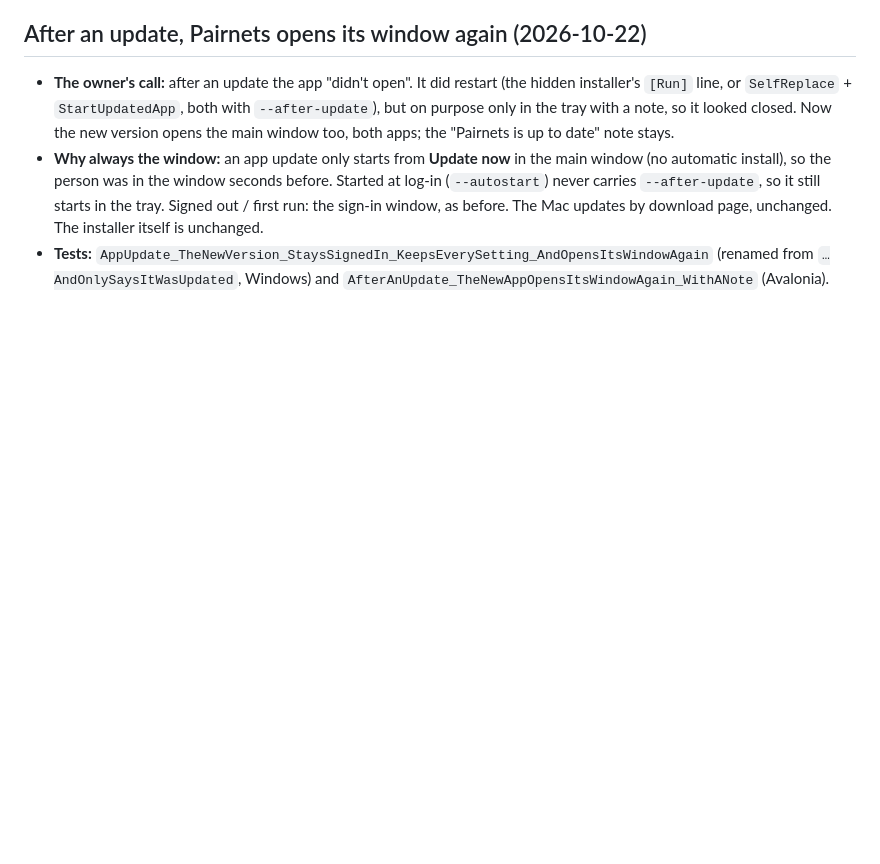
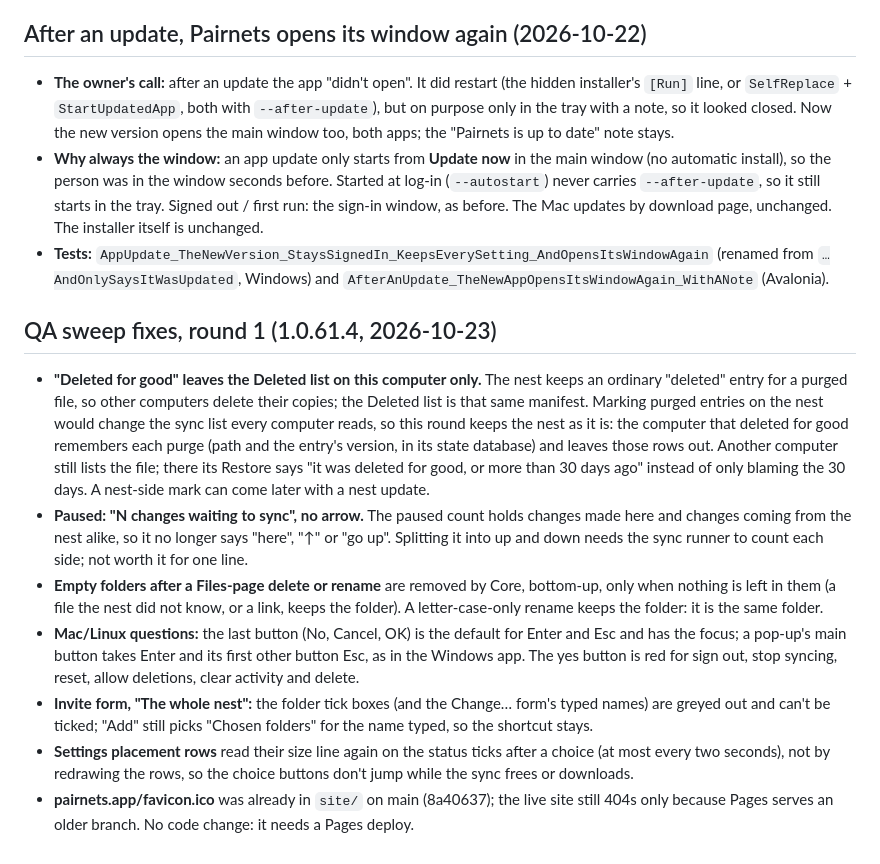
Before and after one commit to MRnigth/Pairnets, a Markdown page: docs/DECISIONS.md, the part around the change. Rendered like a GitHub page; blank space fills up the shorter version.

Commit message:
docs: the QA round-1 judgment calls in DECISIONS.md

```diff
--- a/docs/DECISIONS.md
+++ b/docs/DECISIONS.md
@@ -1766,3 +1766,27 @@ change was never seen.
   page, unchanged. The installer itself is unchanged.
 * **Tests:** `AppUpdate_TheNewVersion_StaysSignedIn_KeepsEverySetting_AndOpensItsWindowAgain` (renamed from
   `…AndOnlySaysItWasUpdated`, Windows) and `AfterAnUpdate_TheNewAppOpensItsWindowAgain_WithANote` (Avalonia).
+
+## QA sweep fixes, round 1 (1.0.61.4, 2026-10-23)
+
+* **"Deleted for good" leaves the Deleted list on this computer only.** The nest keeps an ordinary "deleted" entry for a
+  purged file, so other computers delete their copies; the Deleted list is that same manifest. Marking purged entries on
+  the nest would change the sync list every computer reads, so this round keeps the nest as it is: the computer that
+  deleted for good remembers each purge (path and the entry's version, in its state database) and leaves those rows out.
+  Another computer still lists the file; there its Restore says "it was deleted for good, or more than 30 days ago"
+  instead of only blaming the 30 days. A nest-side mark can come later with a nest update.
+* **Paused: "N changes waiting to sync", no arrow.** The paused count holds changes made here and changes coming from
+  the nest alike, so it no longer says "here", "↑" or "go up". Splitting it into up and down needs the sync runner to
+  count each side; not worth it for one line.
+* **Empty folders after a Files-page delete or rename** are removed by Core, bottom-up, only when nothing is left in
+  them (a file the nest did not know, or a link, keeps the folder). A letter-case-only rename keeps the folder: it is
+  the same folder.
+* **Mac/Linux questions:** the last button (No, Cancel, OK) is the default for Enter and Esc and has the focus; a pop-up's
+  main button takes Enter and its first other button Esc, as in the Windows app. The yes button is red for sign out,
+  stop syncing, reset, allow deletions, clear activity and delete.
+* **Invite form, "The whole nest":** the folder tick boxes (and the Change… form's typed names) are greyed out and can't
+  be ticked; "Add" still picks "Chosen folders" for the name typed, so the shortcut stays.
+* **Settings placement rows** read their size line again on the status ticks after a choice (at most every two seconds),
+  not by redrawing the rows, so the choice buttons don't jump while the sync frees or downloads.
+* **pairnets.app/favicon.ico** was already in `site/` on main (8a40637); the live site still 404s only because Pages
+  serves an older branch. No code change: it needs a Pages deploy.
```
